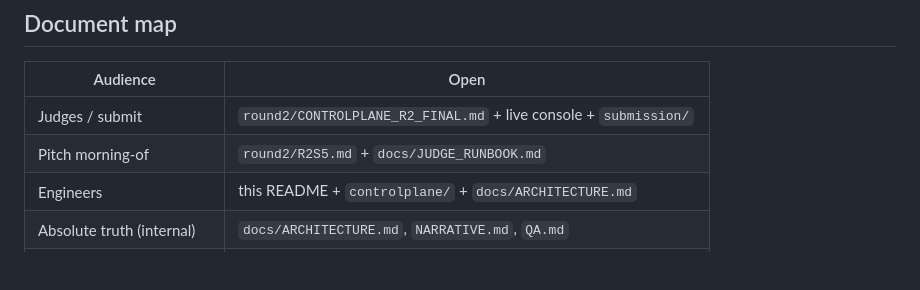
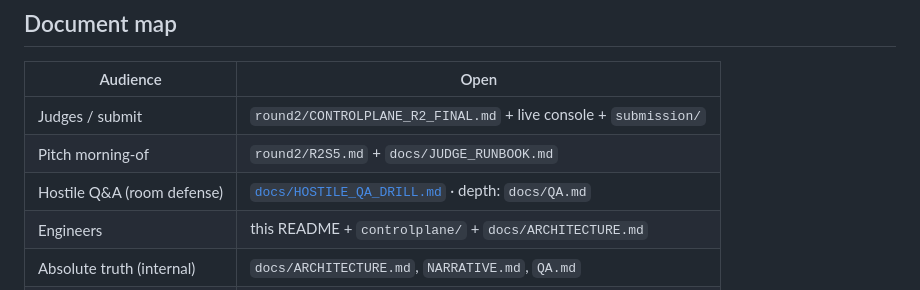
Before and after one commit to Srujan0798/controlplane-ai, a Markdown page: README.md, the part around the change. Rendered like a GitHub page; blank space fills up the shorter version.

Commit message:
docs: add hostile Q&A drill sheet

```diff
--- a/README.md
+++ b/README.md
@@ -85,6 +85,7 @@ SEBI/
 |---|---|
 | Judges / submit | `round2/CONTROLPLANE_R2_FINAL.md` + live console + `submission/` |
 | Pitch morning-of | `round2/R2S5.md` + `docs/JUDGE_RUNBOOK.md` |
+| Hostile Q&A (room defense) | [`docs/HOSTILE_QA_DRILL.md`](docs/HOSTILE_QA_DRILL.md) · depth: `docs/QA.md` |
 | Engineers | this README + `controlplane/` + `docs/ARCHITECTURE.md` |
 | Absolute truth (internal) | `docs/ARCHITECTURE.md`, `NARRATIVE.md`, `QA.md` |
 | Agent workers (next tasks) | [`docs/AGENT_PROMPTS.md`](docs/AGENT_PROMPTS.md) · gaps: `docs/PRIZE_WIN_MATRIX.md` |
```
Also changed, not shown: docs/HOSTILE_QA_DRILL.md (added, +239 -0 lines), docs/JUDGE_RUNBOOK.md (+3 -1 lines).
